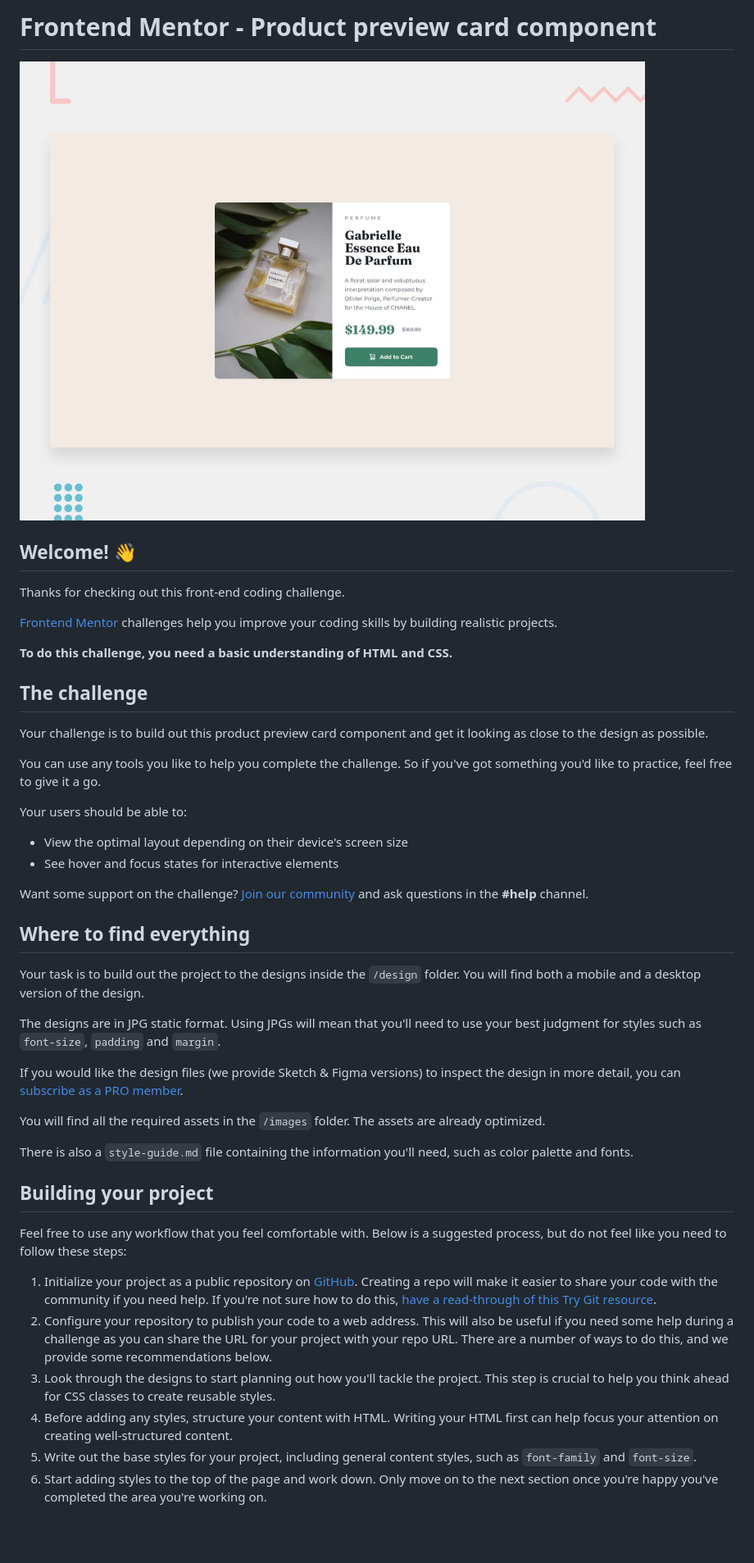
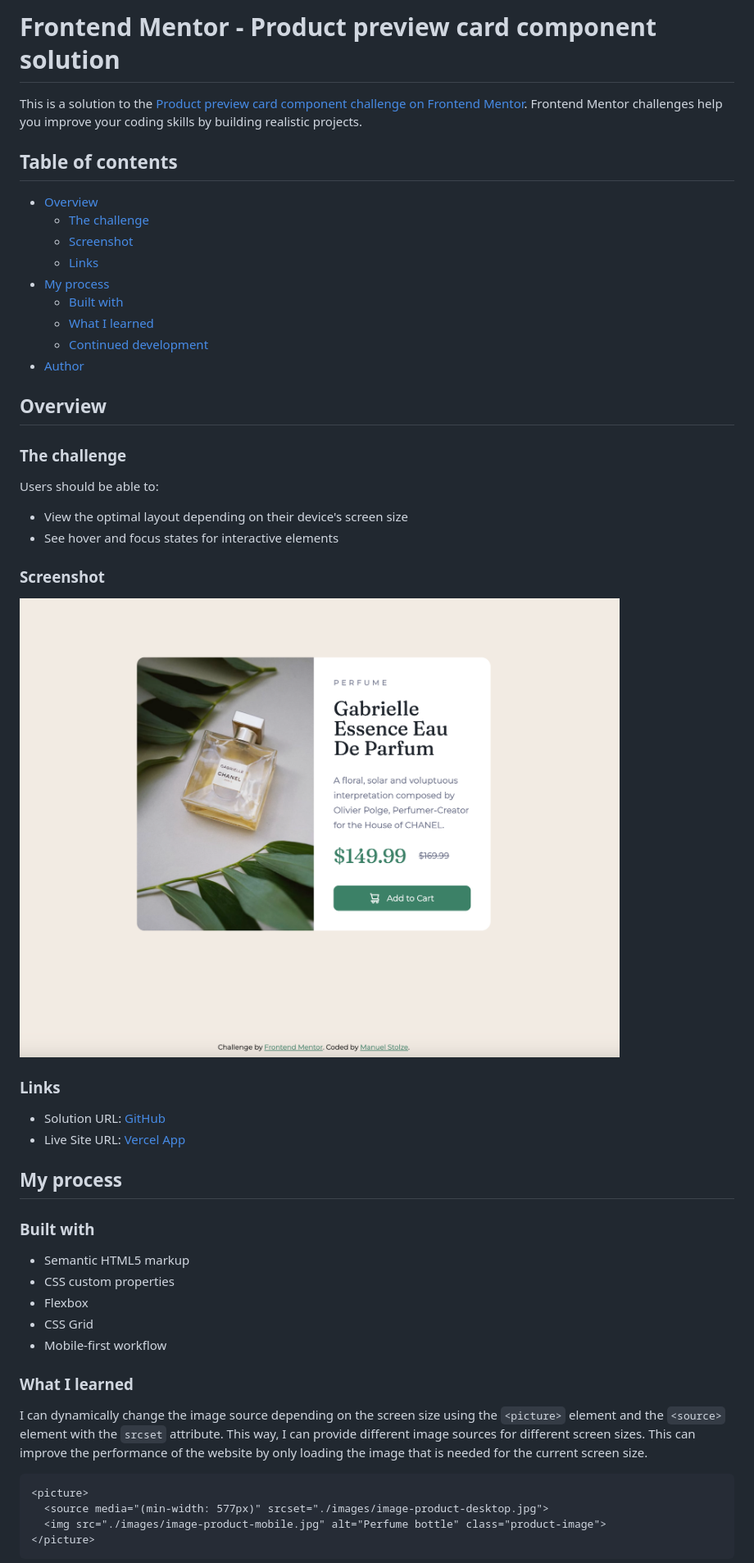
Before and after one commit to manuelstolze/product-preview-card, a Markdown page: README.md, the part around the change printed below. Shown: that part at 82% size. Drawn GitHub-style; pictures changed too: docs/img/screenshot.png (added); blank space fills up the shorter version.

Commit message:
docs: update README.md

````diff
--- a/README.md
+++ b/README.md
@@ -1,48 +1,57 @@
-# Frontend Mentor - Product preview card component
+# Frontend Mentor - Product preview card component solution
 
-![Design preview for the Product preview card component coding challenge](./design/desktop-preview.jpg)
+This is a solution to the [Product preview card component challenge on Frontend Mentor](https://www.frontendmentor.io/challenges/product-preview-card-component-GO7UmttRfa). Frontend Mentor challenges help you improve your coding skills by building realistic projects.
 
-## Welcome! 👋
+## Table of contents
 
-Thanks for checking out this front-end coding challenge.
+- [Overview](#overview)
+  - [The challenge](#the-challenge)
+  - [Screenshot](#screenshot)
+  - [Links](#links)
+- [My process](#my-process)
+  - [Built with](#built-with)
+  - [What I learned](#what-i-learned)
+  - [Continued development](#continued-development)
+- [Author](#author)
 
-[Frontend Mentor](https://www.frontendmentor.io) challenges help you improve your coding skills by building realistic projects.
+## Overview
 
-**To do this challenge, you need a basic understanding of HTML and CSS.**
+### The challenge
 
-## The challenge
-
-Your challenge is to build out this product preview card component and get it looking as close to the design as possible.
-
-You can use any tools you like to help you complete the challenge. So if you've got something you'd like to practice, feel free to give it a go.
-
-Your users should be able to:
+Users should be able to:
 
 - View the optimal layout depending on their device's screen size
 - See hover and focus states for interactive elements
 
-Want some support on the challenge? [Join our community](https://www.frontendmentor.io/community) and ask questions in the **#help** channel.
+### Screenshot
 
-## Where to find everything
+![](./docs/img/screenshot.png)
 
-Your task is to build out the project to the designs inside the `/design` folder. You will find both a mobile and a desktop version of the design.
+### Links
 
-The designs are in JPG static format. Using JPGs will mean that you'll need to use your best judgment for styles such as `font-size`, `padding` and `margin`.
+- Solution URL: [GitHub](https://github.com/manuelstolze/product-preview-card)
+- Live Site URL: [Vercel App](https://product-preview-card-dusky-ten.vercel.app/)
 
-If you would like the design files (we provide Sketch & Figma versions) to inspect the design in more detail, you can [subscribe as a PRO member](https://www.frontendmentor.io/pro).
+## My process
 
-You will find all the required assets in the `/images` folder. The assets are already optimized.
+### Built with
 
-There is also a `style-guide.md` file containing the information you'll need, such as color palette and fonts.
+- Semantic HTML5 markup
+- CSS custom properties
+- Flexbox
+- CSS Grid
+- Mobile-first workflow
 
-## Building your project
+### What I learned
 
-Feel free to use any workflow that you feel comfortable with. Below is a suggested process, but do not feel like you need to follow these steps:
+I can dynamically change the image source depending on the screen size using the `<picture>` element and the `<source>`
+element with the `srcset` attribute. This way, I can provide different image sources for different screen sizes.
+This can improve the performance of the website by only loading the image that is needed for the current screen size.
 
-1. Initialize your project as a public repository on [GitHub](https://github.com/). Creating a repo will make it easier to share your code with the community if you need help. If you're not sure how to do this, [have a read-through of this Try Git resource](https://try.github.io/).
-2. Configure your repository to publish your code to a web address. This will also be useful if you need some help during a challenge as you can share the URL for your project with your repo URL. There are a number of ways to do this, and we provide some recommendations below.
-3. Look through the designs to start planning out how you'll tackle the project. This step is crucial to help you think ahead for CSS classes to create reusable styles.
-4. Before adding any styles, structure your content with HTML. Writing your HTML first can help focus your attention on creating well-structured content.
-5. Write out the base styles for your project, including general content styles, such as `font-family` and `font-size`.
-6. Start adding styles to the top of the page and work down. Only move on to the next section once you're happy you've completed the area you're working on.
+```html
+<picture>
+  <source media="(min-width: 577px)" srcset="./images/image-product-desktop.jpg">
+  <img src="./images/image-product-mobile.jpg" alt="Perfume bottle" class="product-image">
+</picture>
+```
 
````
Also changed, not shown: other parts of README.md (+17 -39 lines), README-template.md (deleted, +0 -111 lines).
